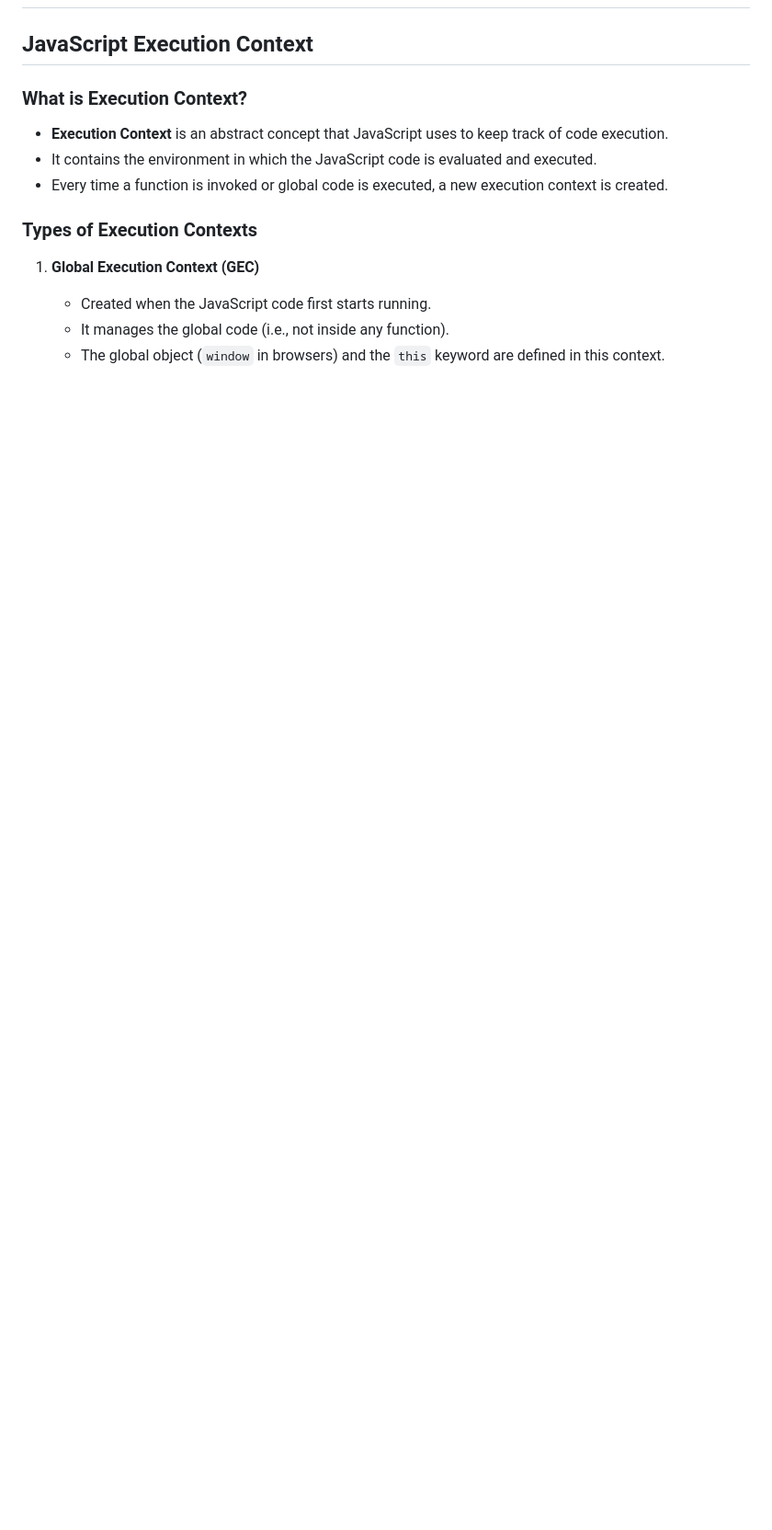
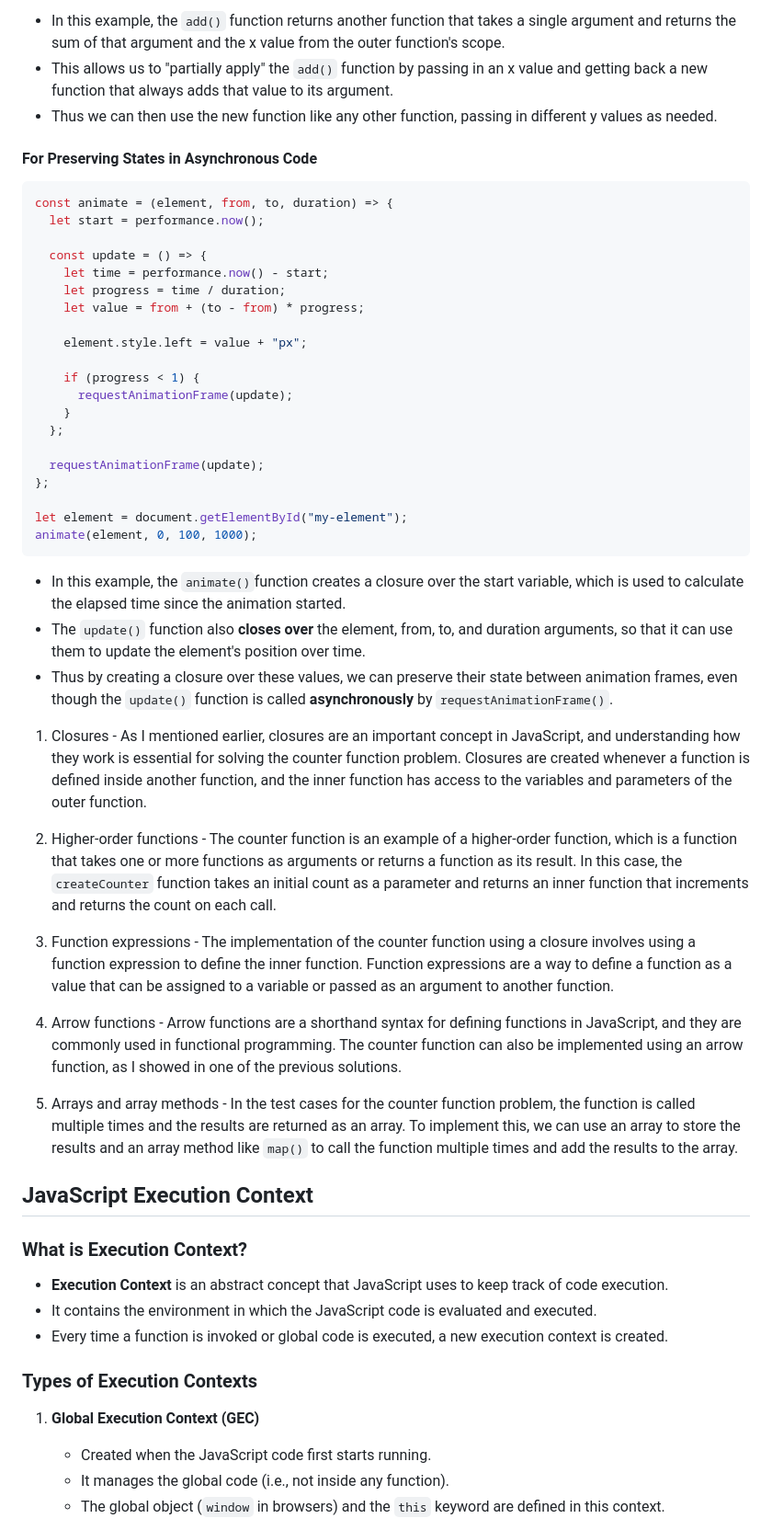
Before and after one commit to Aaditya-Kumar-Mittal/learning_javascript, a Markdown page: README.md, the part around one of its changes. Shown at 92% size. Rendered like a GitHub page; blank space fills up the shorter version.

Commit message:
Studied abiut Closures, edits left

````diff
--- a/README.md
+++ b/README.md
@@ -2,3 +58,45 @@
+- In this example, the `add()` function returns another function that takes a single argument and returns the sum of that argument and the x value from the outer function's scope.
+- This allows us to "partially apply" the `add()` function by passing in an x value and getting back a new function that always adds that value to its argument.
+- Thus we can then use the new function like any other function, passing in different y values as needed.
+
+#### For Preserving States in Asynchronous Code
+
+```javascript
+const animate = (element, from, to, duration) => {
+  let start = performance.now();
+
+  const update = () => {
+    let time = performance.now() - start;
+    let progress = time / duration;
+    let value = from + (to - from) * progress;
+
+    element.style.left = value + "px";
+
+    if (progress < 1) {
+      requestAnimationFrame(update);
+    }
+  };
+
+  requestAnimationFrame(update);
+};
+
+let element = document.getElementById("my-element");
+animate(element, 0, 100, 1000);
+```
+
+- In this example, the `animate()`function creates a closure over the start variable, which is used to calculate the elapsed time since the animation started.
+- The `update()` function also **closes over** the element, from, to, and duration arguments, so that it can use them to update the element's position over time.
+- Thus by creating a closure over these values, we can preserve their state between animation frames, even though the `update()` function is called **asynchronously** by `requestAnimationFrame()`.
+
+1. Closures - As I mentioned earlier, closures are an important concept in JavaScript, and understanding how they work is essential for solving the counter function problem. Closures are created whenever a function is defined inside another function, and the inner function has access to the variables and parameters of the outer function.
+
+2. Higher-order functions - The counter function is an example of a higher-order function, which is a function that takes one or more functions as arguments or returns a function as its result. In this case, the `createCounter` function takes an initial count as a parameter and returns an inner function that increments and returns the count on each call.
+
+3. Function expressions - The implementation of the counter function using a closure involves using a function expression to define the inner function. Function expressions are a way to define a function as a value that can be assigned to a variable or passed as an argument to another function.
+
+4. Arrow functions - Arrow functions are a shorthand syntax for defining functions in JavaScript, and they are commonly used in functional programming. The counter function can also be implemented using an arrow function, as I showed in one of the previous solutions.
+
+5. Arrays and array methods - In the test cases for the counter function problem, the function is called multiple times and the results are returned as an array. To implement this, we can use an array to store the results and an array method like `map()` to call the function multiple times and add the results to the array.
 
 ## JavaScript Execution Context
 
````
Also changed, not shown: other parts of README.md (+56 -0 lines).
